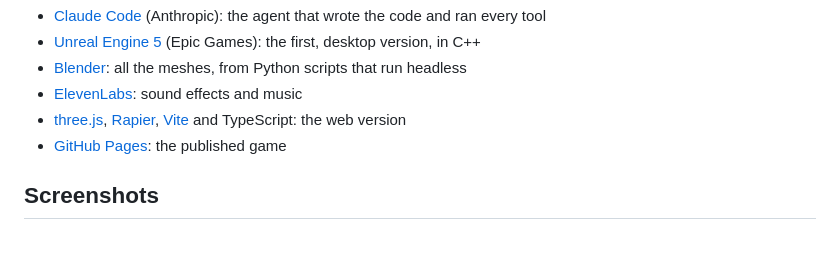
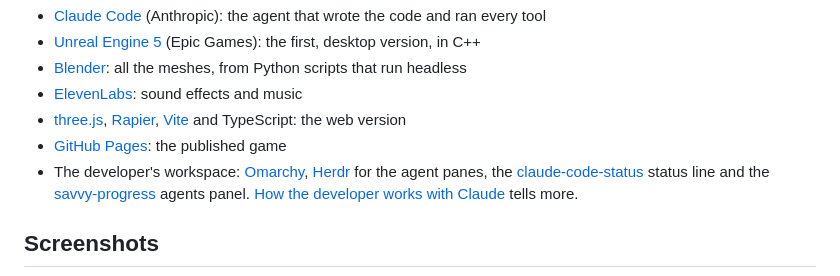
Before and after one commit to jason-c-dev/backroad-rally, a Markdown page: README.md, the part around the change. GitHub-like rendering; blank space fills up the shorter version.

Commit message:
Docs: how the developer works with Claude (Herdr, agents, status line, mods)
Co-Authored-By: Claude Opus 5.5 <noreply@anthropic.com>

```diff
--- a/README.md
+++ b/README.md
@@ -48,6 +48,11 @@ how.
 - [three.js](https://threejs.org/), [Rapier](https://rapier.rs/), [Vite](https://vite.dev/)
   and TypeScript: the web version
 - [GitHub Pages](https://pages.github.com/): the published game
+- The developer's workspace: [Omarchy](https://omarchy.org/), [Herdr](https://herdr.dev/) for the
+  agent panes, the [claude-code-status](https://github.com/jason-c-dev/claude-code-status) status
+  line and the [savvy-progress](https://github.com/johnnyvizz/claude-kit/tree/main/plugins/savvy-progress)
+  agents panel. [How the developer works with Claude](docs/making-of/02-the-tools.md#how-the-developer-works-with-claude)
+  tells more.
 
 ## Screenshots
 
```
Also changed, not shown: docs/making-of/02-the-tools.md (+37 -1 lines).
